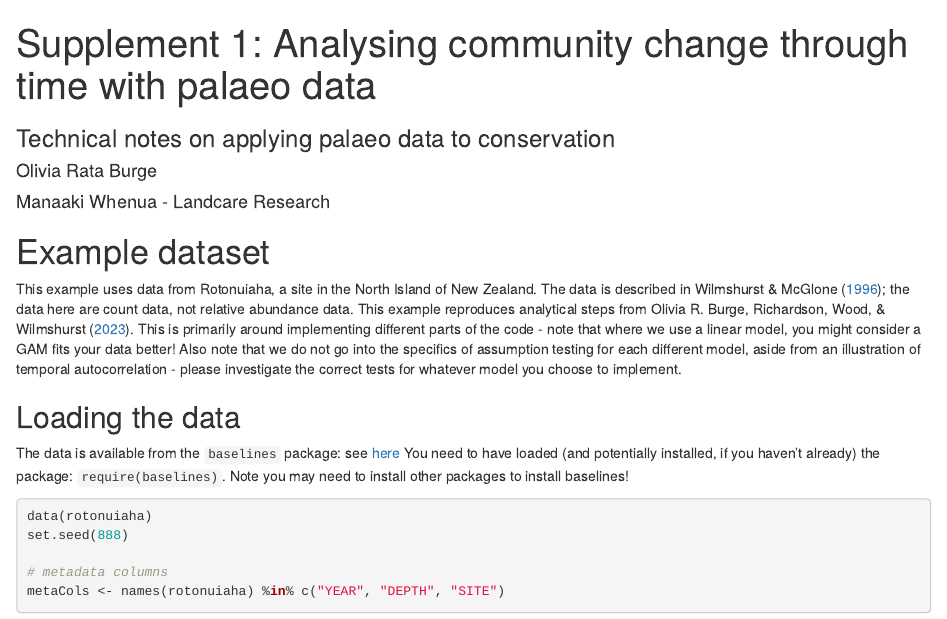
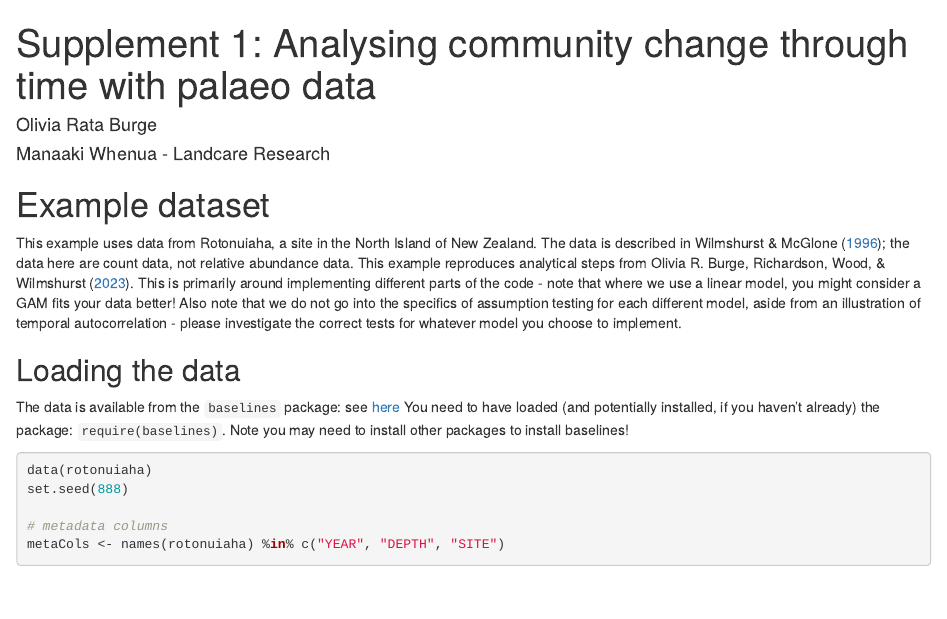
Before and after one commit to orb16/baselines-supplement, an R Markdown document (Technical supplement.Rmd): the page in a window 1100 px wide, from its top. Rendered offline with R 4.5, knitr and Pandoc, with nearby package versions; drawn as R Markdown's standard HTML page in place of the format the file asks for; some code elsewhere in the file could not run offline.

```diff
--- a/Technical supplement.Rmd
+++ b/Technical supplement.Rmd
@@ -1,6 +1,5 @@
 ---
 title: "Supplement 1: Analysing community change through time with palaeo data"
-subtitle: "Technical notes on applying palaeo data to conservation"
 author: "Olivia Rata Burge"
 date: "Manaaki Whenua - Landcare Research"
 institute:
```
Also changed, not shown: Technical-supplement.tex (added), Technical-supplement_files/figure-latex/boralDistPlot-1.pdf (added), Technical-supplement_files/figure-latex/boralModPlot-1.pdf (added), Technical-supplement_files/figure-latex/boralModPlot2-1.pdf (added), Technical-supplement_files/figure-latex/calcDerivStart-1.pdf (added), Technical-supplement_files/figure-latex/distStartGAM-1.pdf (added), Technical-supplement_files/figure-latex/distStartMod-1.pdf (added), Technical-supplement_files/figure-latex/distStartRates-1.pdf (added), Technical-supplement_files/figure-latex/distStartRaw-1.pdf (added), Technical-supplement_files/figure-latex/fig-margin-1.pdf (added), Technical-supplement_files/figure-latex/firstacf-1.pdf (added), Technical-supplement_files/figure-latex/gamRates-1.pdf (added), Technical-supplement_files/figure-latex/gamprc-1.pdf (added), Technical-supplement_files/figure-latex/lmModDiag-1.pdf (added), 6 more files, 10 other files.
